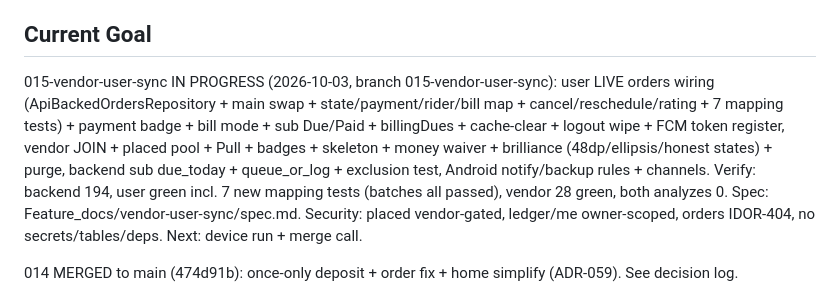
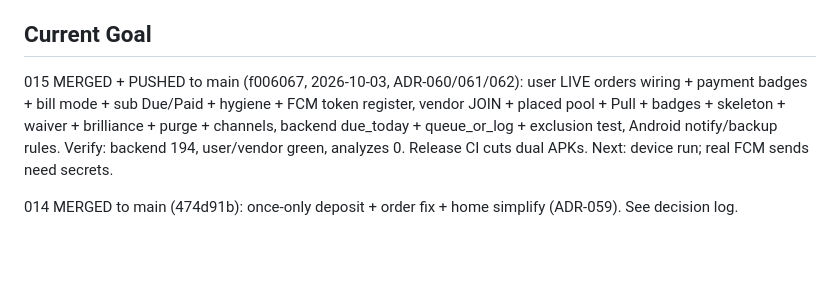
Before and after one commit to aadityathakur452007/water, a Markdown page: context/progress-tracker.md, the part around the change. Drawn GitHub-style; blank space fills up the shorter version.

Commit message:
docs(context): record 014 + 015 merges to main

```diff
--- a/context/progress-tracker.md
+++ b/context/progress-tracker.md
@@ -10,7 +10,7 @@ Series-1 setup done (skills 36 dirs + specify 1.0.13.dev0 + Shodasha context + 2
 
 ## Current Goal
 
-015-vendor-user-sync IN PROGRESS (2026-10-03, branch 015-vendor-user-sync): user LIVE orders wiring (ApiBackedOrdersRepository + main swap + state/payment/rider/bill map + cancel/reschedule/rating + 7 mapping tests) + payment badge + bill mode + sub Due/Paid + billingDues + cache-clear + logout wipe + FCM token register, vendor JOIN + placed pool + Pull + badges + skeleton + money waiver + brilliance (48dp/ellipsis/honest states) + purge, backend sub due_today + queue_or_log + exclusion test, Android notify/backup rules + channels. Verify: backend 194, user green incl. 7 new mapping tests (batches all passed), vendor 28 green, both analyzes 0. Spec: Feature_docs/vendor-user-sync/spec.md. Security: placed vendor-gated, ledger/me owner-scoped, orders IDOR-404, no secrets/tables/deps. Next: device run + merge call.
+015 MERGED + PUSHED to main (f006067, 2026-10-03, ADR-060/061/062): user LIVE orders wiring + payment badges + bill mode + sub Due/Paid + hygiene + FCM token register, vendor JOIN + placed pool + Pull + badges + skeleton + waiver + brilliance + purge + channels, backend due_today + queue_or_log + exclusion test, Android notify/backup rules. Verify: backend 194, user/vendor green, analyzes 0. Release CI cuts dual APKs. Next: device run; real FCM sends need secrets.
 
 014 MERGED to main (474d91b): once-only deposit + order fix + home simplify (ADR-059). See decision log.
 
```
